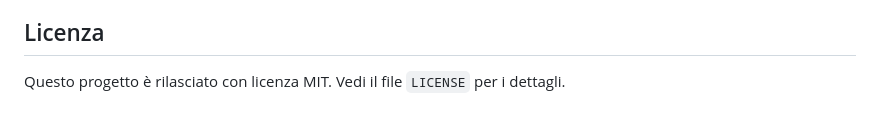
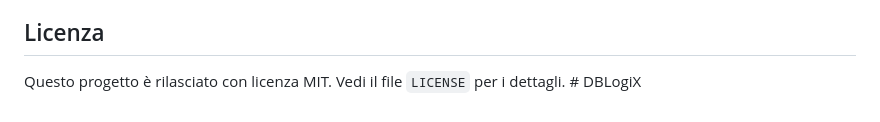
Before and after one commit to Eneabehe00/DBLogiX, a Markdown page: README.md, the part around the change. GitHub-like rendering.

```diff
--- a/README.md
+++ b/README.md
@@ -152,4 +152,4 @@ Per contribuire al progetto:
 
 ## Licenza
 
-Questo progetto è rilasciato con licenza MIT. Vedi il file `LICENSE` per i dettagli.
+Questo progetto è rilasciato con licenza MIT. Vedi il file `LICENSE` per i dettagli. # DBLogiX
```
